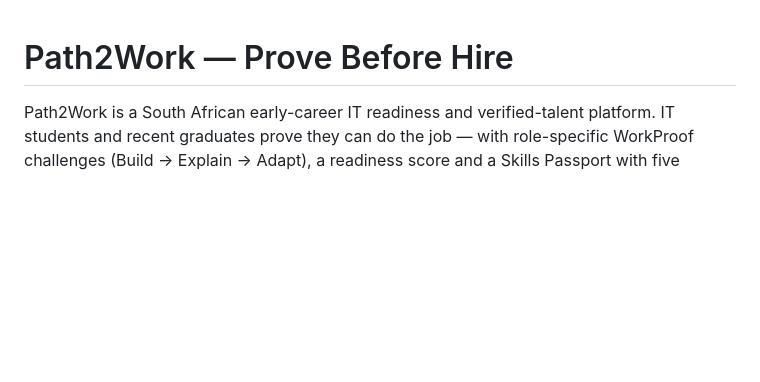
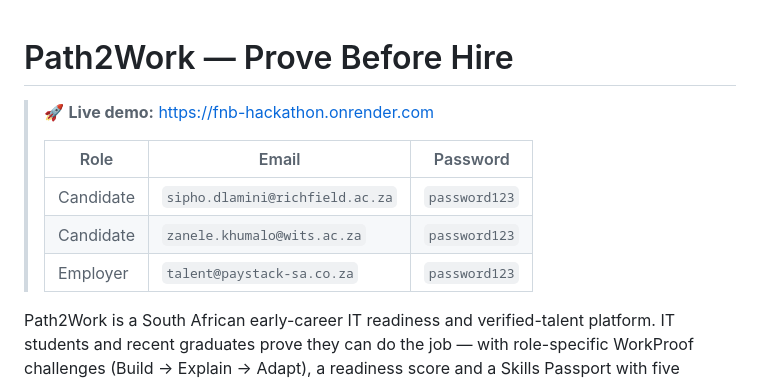
Before and after one commit to dillan-garahushoma/FNB-Hackathon, a Markdown page: README.md, the part around the change. Drawn GitHub-style; blank space fills up the shorter version.

Commit message:
Add live demo link and demo credentials to README for judges

```diff
--- a/README.md
+++ b/README.md
@@ -1,4 +1,12 @@
 # Path2Work — Prove Before Hire
+
+> 🚀 **Live demo:** [https://fnb-hackathon.onrender.com](https://fnb-hackathon.onrender.com)
+>
+> | Role | Email | Password |
+> |------|-------|----------|
+> | Candidate | `sipho.dlamini@richfield.ac.za` | `password123` |
+> | Candidate | `zanele.khumalo@wits.ac.za` | `password123` |
+> | Employer | `talent@paystack-sa.co.za` | `password123` |
 
 Path2Work is a South African early-career IT readiness and verified-talent platform.
 IT students and recent graduates prove they can do the job — with role-specific WorkProof
```
